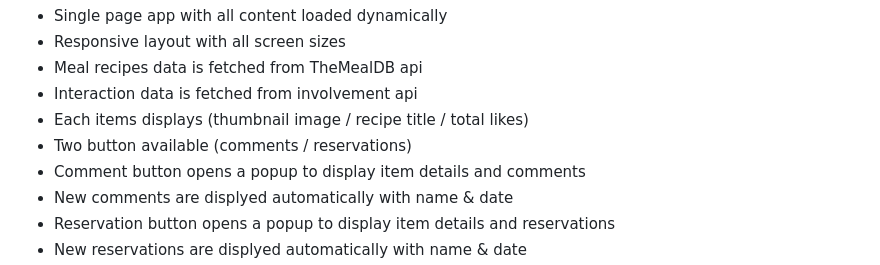
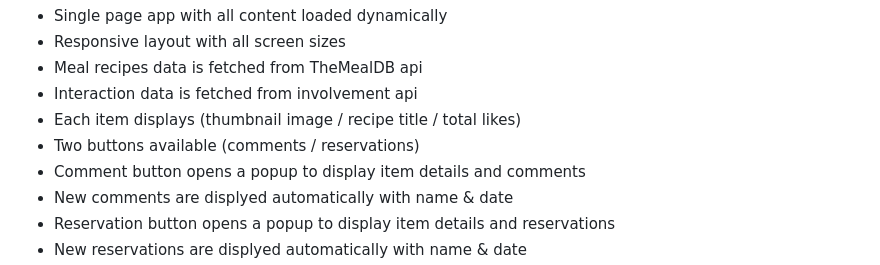
Before and after one commit to mahammad-mostafa/delicious-meals, a Markdown page: README.md, the part around the change. Rendered like a GitHub page.

Commit message:
Fixed typos in features section

```diff
--- a/README.md
+++ b/README.md
@@ -49,8 +49,8 @@ Also config linters for (`HTML` / `CSS3` / `JavaScript`) in the `.github` folder
 - Responsive layout with all screen sizes
 - Meal recipes data is fetched from TheMealDB api
 - Interaction data is fetched from involvement api
-- Each items displays (thumbnail image / recipe title / total likes)
-- Two button available (comments / reservations)
+- Each item displays (thumbnail image / recipe title / total likes)
+- Two buttons available (comments / reservations)
 - Comment button opens a popup to display item details and comments
 - New comments are displyed automatically with name & date
 - Reservation button opens a popup to display item details and reservations
```
